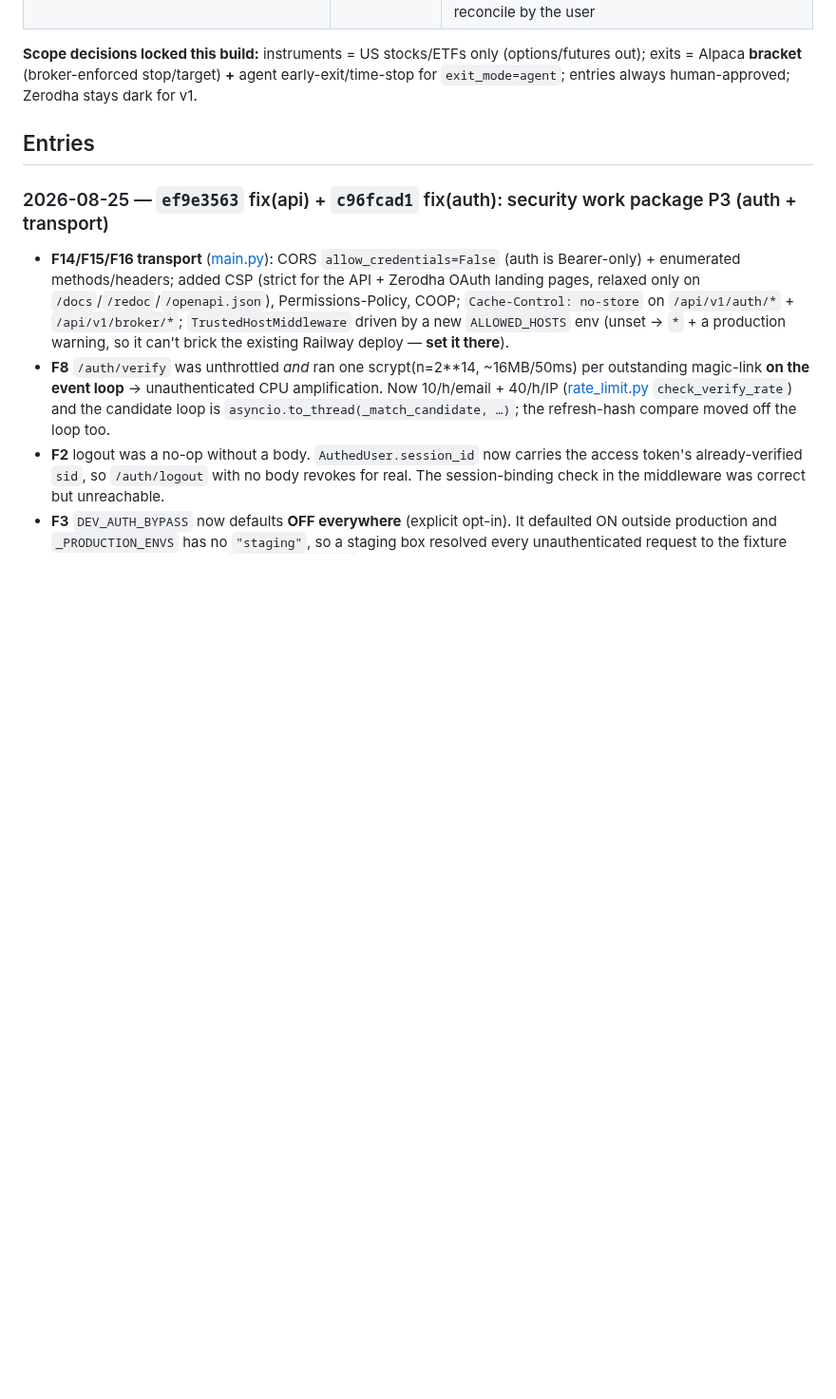
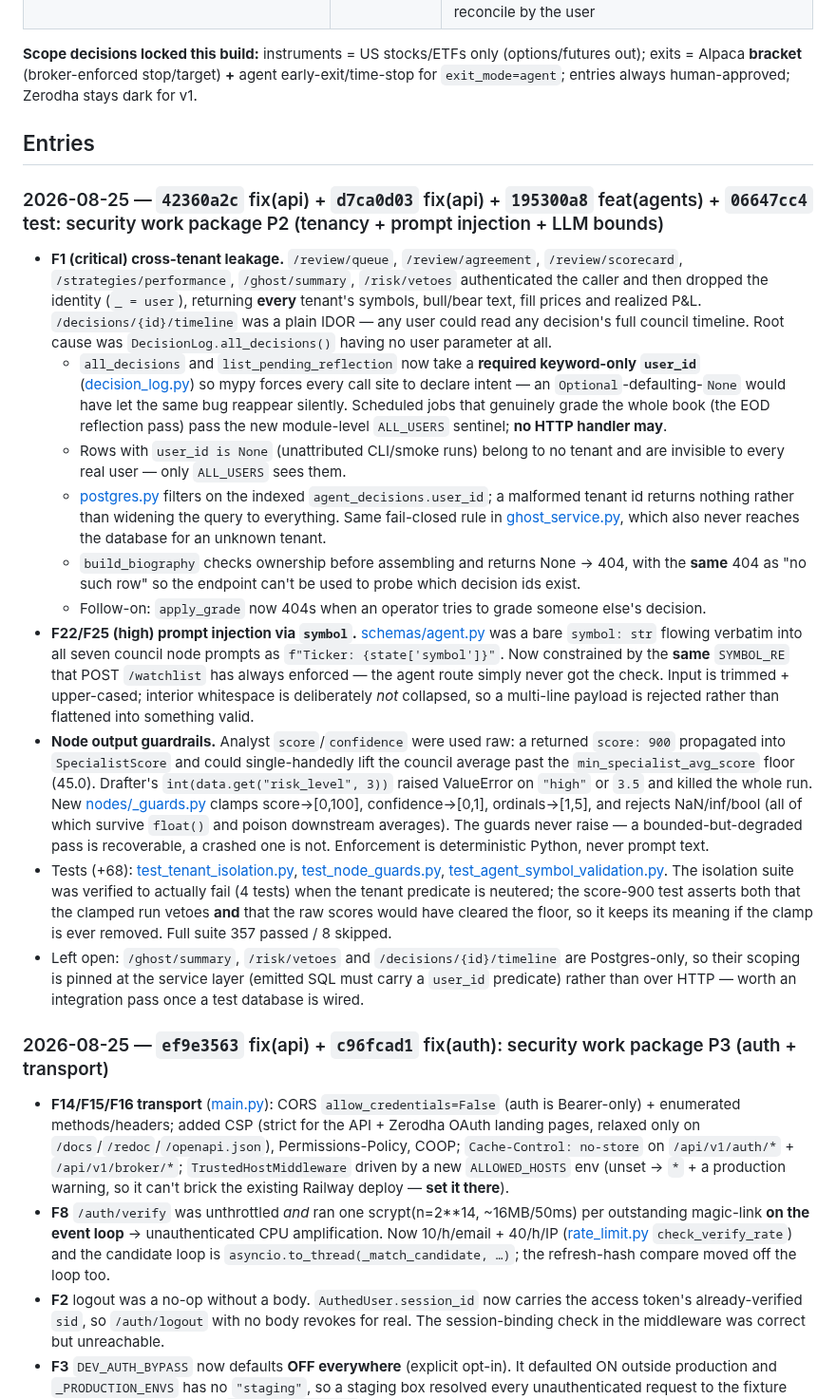
Before and after one commit to insaneamogh/AutonomousTradeAgents, a Markdown page: fable5findings.md, the part around the change. Shown at 95% size. GitHub-like rendering; blank space fills up the shorter version.

Commit message:
docs: build-log entry for security work package P2
Co-Authored-By: Claude Opus 5 <noreply@anthropic.com>

```diff
--- a/fable5findings.md
+++ b/fable5findings.md
@@ -294,6 +294,18 @@ Recommendation: don't reach for Temporal yet. A single worker process owning all
 
 ## Entries
 
+### 2026-08-25 — `42360a2c` fix(api) + `d7ca0d03` fix(api) + `195300a8` feat(agents) + `06647cc4` test: security work package P2 (tenancy + prompt injection + LLM bounds)
+- **F1 (critical) cross-tenant leakage.** `/review/queue`, `/review/agreement`, `/review/scorecard`, `/strategies/performance`, `/ghost/summary`, `/risk/vetoes` authenticated the caller and then dropped the identity (`_ = user`), returning **every** tenant's symbols, bull/bear text, fill prices and realized P&L. `/decisions/{id}/timeline` was a plain IDOR — any user could read any decision's full council timeline. Root cause was `DecisionLog.all_decisions()` having no user parameter at all.
+  - `all_decisions` and `list_pending_reflection` now take a **required keyword-only `user_id`** ([decision_log.py](apps/agents/trading_agents/memory/decision_log.py)) so mypy forces every call site to declare intent — an `Optional`-defaulting-`None` would have let the same bug reappear silently. Scheduled jobs that genuinely grade the whole book (the EOD reflection pass) pass the new module-level `ALL_USERS` sentinel; **no HTTP handler may**.
+  - Rows with `user_id is None` (unattributed CLI/smoke runs) belong to no tenant and are invisible to every real user — only `ALL_USERS` sees them.
+  - [postgres.py](apps/agents/trading_agents/memory/postgres.py) filters on the indexed `agent_decisions.user_id`; a malformed tenant id returns nothing rather than widening the query to everything. Same fail-closed rule in [ghost_service.py](apps/api/app/services/ghost_service.py), which also never reaches the database for an unknown tenant.
+  - `build_biography` checks ownership before assembling and returns None → 404, with the **same** 404 as "no such row" so the endpoint can't be used to probe which decision ids exist.
+  - Follow-on: `apply_grade` now 404s when an operator tries to grade someone else's decision.
+- **F22/F25 (high) prompt injection via `symbol`.** [schemas/agent.py](apps/api/app/schemas/agent.py) was a bare `symbol: str` flowing verbatim into all seven council node prompts as `f"Ticker: {state['symbol']}"`. Now constrained by the **same** `SYMBOL_RE` that POST `/watchlist` has always enforced — the agent route simply never got the check. Input is trimmed + upper-cased; interior whitespace is deliberately *not* collapsed, so a multi-line payload is rejected rather than flattened into something valid.
+- **Node output guardrails.** Analyst `score`/`confidence` were used raw: a returned `score: 900` propagated into `SpecialistScore` and could single-handedly lift the council average past the `min_specialist_avg_score` floor (45.0). Drafter's `int(data.get("risk_level", 3))` raised ValueError on `"high"` or `3.5` and killed the whole run. New [nodes/_guards.py](apps/agents/trading_agents/nodes/_guards.py) clamps score→[0,100], confidence→[0,1], ordinals→[1,5], and rejects NaN/inf/bool (all of which survive `float()` and poison downstream averages). The guards never raise — a bounded-but-degraded pass is recoverable, a crashed one is not. Enforcement is deterministic Python, never prompt text.
+- Tests (+68): [test_tenant_isolation.py](apps/api/tests/test_tenant_isolation.py), [test_node_guards.py](apps/agents/tests/test_node_guards.py), [test_agent_symbol_validation.py](apps/api/tests/test_agent_symbol_validation.py). The isolation suite was verified to actually fail (4 tests) when the tenant predicate is neutered; the score-900 test asserts both that the clamped run vetoes **and** that the raw scores would have cleared the floor, so it keeps its meaning if the clamp is ever removed. Full suite 357 passed / 8 skipped.
+- Left open: `/ghost/summary`, `/risk/vetoes` and `/decisions/{id}/timeline` are Postgres-only, so their scoping is pinned at the service layer (emitted SQL must carry a `user_id` predicate) rather than over HTTP — worth an integration pass once a test database is wired.
+
 ### 2026-08-25 — `ef9e3563` fix(api) + `c96fcad1` fix(auth): security work package P3 (auth + transport)
 - **F14/F15/F16 transport** ([main.py](apps/api/app/main.py)): CORS `allow_credentials=False` (auth is Bearer-only) + enumerated methods/headers; added CSP (strict for the API + Zerodha OAuth landing pages, relaxed only on `/docs`/`/redoc`/`/openapi.json`), Permissions-Policy, COOP; `Cache-Control: no-store` on `/api/v1/auth/*` + `/api/v1/broker/*`; `TrustedHostMiddleware` driven by a new `ALLOWED_HOSTS` env (unset → `*` + a production warning, so it can't brick the existing Railway deploy — **set it there**).
 - **F8** `/auth/verify` was unthrottled *and* ran one scrypt(n=2**14, ~16MB/50ms) per outstanding magic-link **on the event loop** → unauthenticated CPU amplification. Now 10/h/email + 40/h/IP ([rate_limit.py](apps/api/app/services/rate_limit.py) `check_verify_rate`) and the candidate loop is `asyncio.to_thread(_match_candidate, …)`; the refresh-hash compare moved off the loop too.
```
